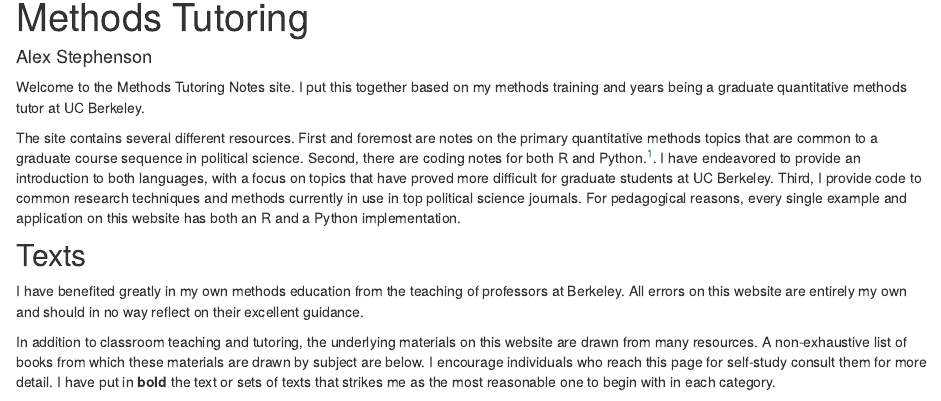
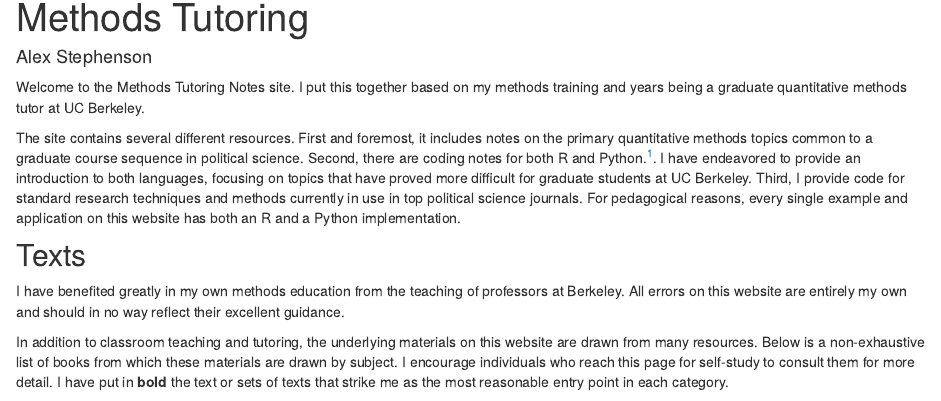
Before and after one commit to asteves/methods-notes, an R Markdown document (index.Rmd): the page in a window 1100 px wide, from 90 px down. Rendered offline with R 4.5, knitr and Pandoc, with nearby package versions; drawn as R Markdown's standard HTML page in place of the format the file asks for.

Commit message:
Updated main page text

```diff
--- a/index.Rmd
+++ b/index.Rmd
@@ -21,13 +21,13 @@ knitr::opts_chunk$set(echo = FALSE)
 
 Welcome to the Methods Tutoring Notes site. I put this together based on my methods training and years being a graduate quantitative methods tutor at UC Berkeley.
 
-The site contains several different resources. First and foremost are notes on the primary quantitative methods topics that are common to a graduate course sequence in political science. Second, there are coding notes for both R and Python.^[There are no resources for Stata by choice. Stata is not free software, rarely used in industry, and not needed to do research.]. I have endeavored to provide an introduction to both languages, with a focus on topics that have proved more difficult for graduate students at UC Berkeley. Third, I provide code to common research techniques and methods currently in use in top political science journals. For pedagogical reasons, every single example and application on this website has both an R and a Python implementation.
+The site contains several different resources. First and foremost, it includes notes on the primary quantitative methods topics common to a graduate course sequence in political science. Second, there are coding notes for both R and Python.^[There are no resources for Stata by choice. Stata is not free software, rarely used in industry, and not needed to do research.]. I have endeavored to provide an introduction to both languages, focusing on topics that have proved more difficult for graduate students at UC Berkeley. Third, I provide code for standard research techniques and methods currently in use in top political science journals. For pedagogical reasons, every single example and application on this website has both an R and a Python implementation.
 
 ## Texts
 
-I have benefited greatly in my own methods education from the teaching of professors at Berkeley. All errors on this website are entirely my own and should in no way reflect on their excellent guidance.
+I have benefited greatly in my own methods education from the teaching of professors at Berkeley. All errors on this website are entirely my own and should in no way reflect their excellent guidance.
 
-In addition to classroom teaching and tutoring, the underlying materials on this website are drawn from many resources. A non-exhaustive list of books from which these materials are drawn by subject are below. I encourage individuals who reach this page for self-study consult them for more detail. I have put in **bold** the text or sets of texts that strikes me as the most reasonable one to begin with in each category.
+In addition to classroom teaching and tutoring, the underlying materials on this website are drawn from many resources. Below is a non-exhaustive list of books from which these materials are drawn by subject. I encourage individuals who reach this page for self-study to consult them for more detail. I have put in **bold** the text or sets of texts that strike me as the most reasonable entry point in each category.
 
 ### Causal Inference
 
```
Also changed, not shown: docs/search.json, 2 other files.
